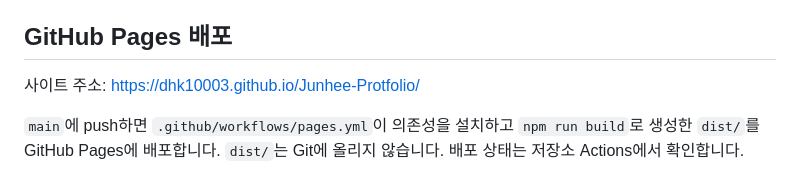
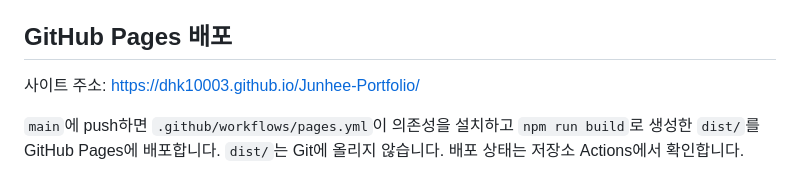
Before and after one commit to dhk10003/Junhee-Portfolio, a Markdown page: README.md, the part around the change. Rendered like a GitHub page.

Commit message:
Update website URL after repository rename

```diff
--- a/README.md
+++ b/README.md
@@ -58,6 +58,6 @@ HTML은 Templater의 `@@include('../includes/about.html')` 문법을 사용합
 
 ## GitHub Pages 배포
 
-사이트 주소: https://dhk10003.github.io/Junhee-Protfolio/
+사이트 주소: https://dhk10003.github.io/Junhee-Portfolio/
 
 `main`에 push하면 `.github/workflows/pages.yml`이 의존성을 설치하고 `npm run build`로 생성한 `dist/`를 GitHub Pages에 배포합니다. `dist/`는 Git에 올리지 않습니다. 배포 상태는 저장소 Actions에서 확인합니다.
```
